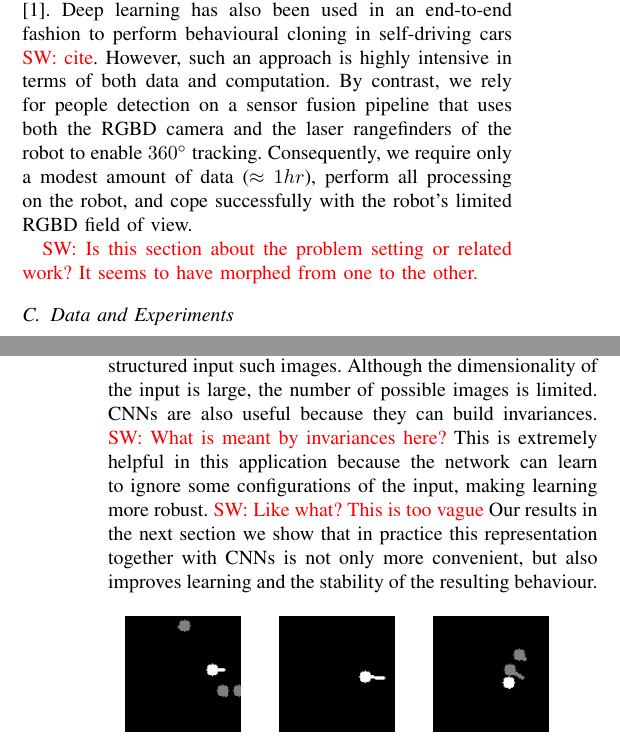
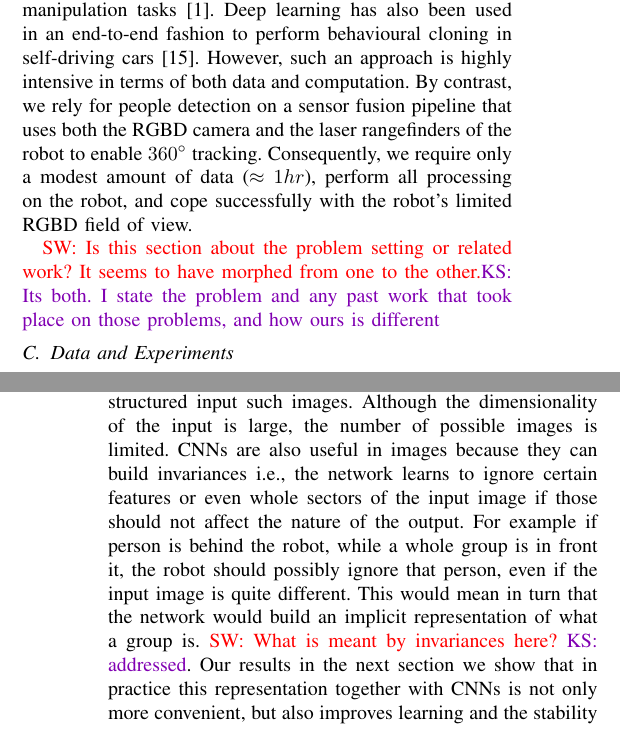
Before and after one commit to KyriacosShiarli/SocialPolicyIROS, a LaTeX paper (SocialPolicy.tex): two parts of the columns of pages 2 and 4 of 6, joined at a grey line, cut so that both start at the same text. Compiled offline with pdfLaTeX.

Commit message:
adressed some comments

```diff
--- a/SocialPolicy.tex
+++ b/SocialPolicy.tex
@@ -68,7 +68,9 @@ Acquiring Social Interaction Behaviours for Telepresence Robots\\via Deep Learni
 \newcommand{\jm}[1]{\textcolor{blue}{Joao: #1}}
 
 \newcommand{\sw}[1]{\textcolor{red}{SW: #1}}
-\newcommand{\ks}[1]{\textcolor{green}{KS: #1}}
+
+\definecolor{mypurp}{rgb}{0.5, 0.0, 0.7}
+\newcommand{\ks}[1]{\textcolor{mypurp}{KS: #1}}
 
 
 \begin{document}
@@ -160,11 +162,11 @@ Previous work used an extended social force model enriched with a goal predictio
 
 Knox et al \cite{knox2013training} train a robot to perform several tasks that are similar to ours, such as maintaining a conversational distance and "magnetic control". However, training is done using human generated reward and reinforcement learning through the TAMER framework \cite{knox2009interactively}. Furthermore, in contrast to our work, their approach can handle only a single interaction target and assumes perfect sensing.
 
-More generally, in social robotics settings, LfD is primarily used for learning high-level behaviours \cite{louie2016learning} \cite{lockerd2004tutelage}. Our work fills this gap, by showing how to learn low-level social robot control from demonstration. Outside of social settings, LfD is most commonly used for complex manipulation tasks \cite{argall2009survey}. Deep learning has also been used in an end-to-end fashion to perform behavioural cloning in self-driving cars \sw{cite}. However, such an approach is highly intensive in terms of both data and computation.  By contrast, we rely for people detection on a sensor fusion pipeline that uses both the RGBD camera and the laser rangefinders of the robot to enable $360^\circ$ tracking.  Consequently, we require only a modest amount of data ($\approx 1hr$), perform all processing on the robot, and cope successfully with the robot's limited RGBD field of view.
+More generally, in social robotics settings, LfD is primarily used for learning high-level behaviours \cite{louie2016learning} \cite{lockerd2004tutelage}. Our work fills this gap, by showing how to learn low-level social robot control from demonstration. Outside of social settings, LfD is most commonly used for complex manipulation tasks \cite{argall2009survey}. Deep learning has also been used in an end-to-end fashion to perform behavioural cloning in self-driving cars \cite{bojarski2016end}. However, such an approach is highly intensive in terms of both data and computation.  By contrast, we rely for people detection on a sensor fusion pipeline that uses both the RGBD camera and the laser rangefinders of the robot to enable $360^\circ$ tracking.  Consequently, we require only a modest amount of data ($\approx 1hr$), perform all processing on the robot, and cope successfully with the robot's limited RGBD field of view.
 
 %Our work does not perform end to end learning for several reasons. Firstly, people detection modules are typically common to several robot functions such as navigation. Secondly learning end-to-end would require vast amounts of data as well as processing being offloaded to another machine. In contrast we only require a modest amount of data ($\approx 1hr$) and perform all processing on the robot. Finally the RGBD field of view of our robot is quite limited. People detection relies instead on a sensor fusion pipeline that uses both the RGBD camera and the laser rangefinders of the robot to enable $360^o$ tracking.
 
-\sw{Is this section about the problem setting or related work?  It seems to have morphed from one to the other.}
+\sw{Is this section about the problem setting or related work?  It seems to have morphed from one to the other.}\ks{Its both. I state the problem and any past work that took place on those problems, and how ours is different}
 
 % Another crucial issue that we would like to address is that in many cases, even though the environment around the robot changes, there should be no change in the behavior of the robot. This \emph{invariance} is very hard to hard code. For example if we were to use a social force model to solve the tasks, the calculated forces would vary all the time based on the people position. This in turn means that the behavior of the robot could become either over or under sensitive depending on tuning. By learning these behaviors from demonstrations we hope that the robot will not only learn what to do and how to do it, but also when to do it.
 
@@ -228,7 +230,7 @@ While this representation accurately describes the observation, it is not conven
 
 To avoid these difficulties, we instead imprint the information in the observation onto a 2D image. In particular, we fix a maximum distance $x_{max},y_{max}$ from the robot and `paint' all the people around the robot within that area on a ternary image, i.e., each pixel can have one of three values: $0=$ no person is present, $1=$ a person is present, $2=$ if a primary interaction target is present. We also denote the velocities of people as lines extending from the detections in the direction of the detected velocity and with a length correspomnding to its magnitude. Figure \ref{fig:state} shows an example of such an image.  It is straightforward to augment this representation with, e.g., people's orientations or the positions of non-human obstacles, should they be detectable.
 
-A potential downside of this approach, however, is a great increase in the dimensionality of our representation.  Fortunately, thanks to deep learning, it is feasible to cope with this dimensionality.  In particular, by applying \emph{convolutional neural networks} (CNNs) to this input representation, we can automatically extract high-level features from the raw pixel data in the image. CNNs perform very well on spatially structured input such images.  Although the  dimensionality of the input is large, the number of possible images is limited. CNNs are also  useful because they can build invariances. \sw{What is meant by invariances here?} This is extremely helpful in this application because the network can learn to ignore some configurations of the input, making learning more robust. \sw{Like what? This is too vague} Our results in the next section we show that in practice this representation together with CNNs is not only more convenient, but also improves learning and the stability of the resulting behaviour.
+A potential downside of this approach, however, is a great increase in the dimensionality of our representation.  Fortunately, thanks to deep learning, it is feasible to cope with this dimensionality.  In particular, by applying \emph{convolutional neural networks} (CNNs) to this input representation, we can automatically extract high-level features from the raw pixel data in the image. CNNs perform very well on spatially structured input such images.  Although the  dimensionality of the input is large, the number of possible images is limited. CNNs are also useful in images because they can build invariances i.e., the network learns to ignore certain features or even whole sectors of the input image if those should not affect the nature of the output. For example if person is behind the robot, while a whole group is in front it, the robot should possibly ignore that person, even if the input image is quite different. This would mean in turn that the network would build an implicit representation of what a group is. \sw{What is meant by invariances here?} \ks{addressed}. Our results in the next section we show that in practice this representation together with CNNs is not only more convenient, but also improves learning and the stability of the resulting behaviour.
 
   	\begin{figure}[tbh]
   	\centering
```
Also changed, not shown: references.bib (+7 -0 lines), SocialPolicy.tex (2 more changed lines).
